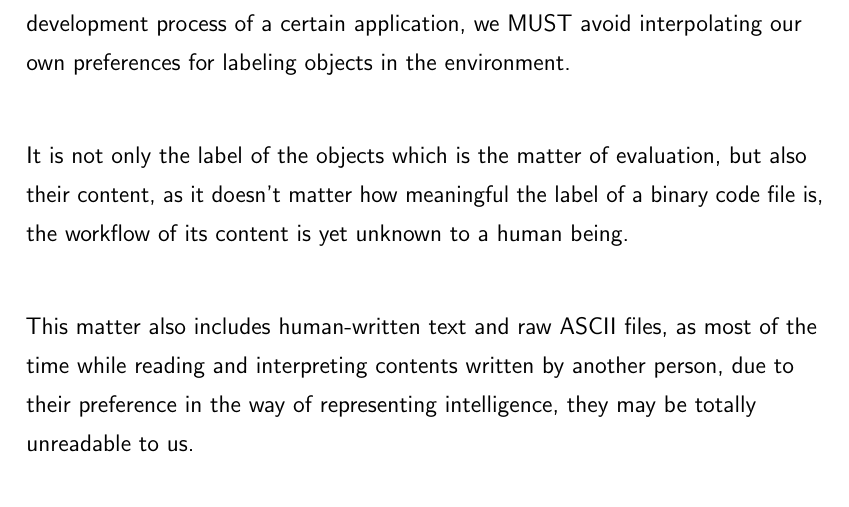
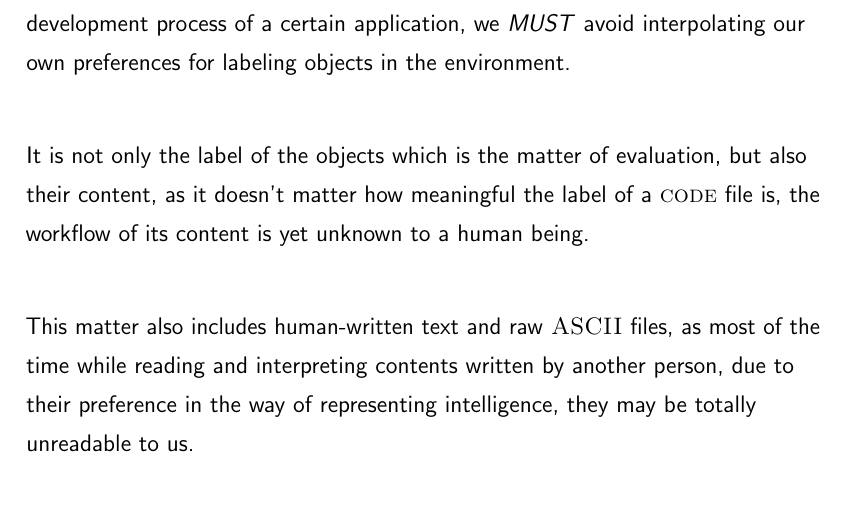
Before and after one commit to NexusWide/StyleGuide, a LaTeX document (rule_sets/main.tex): part of page 28 of 33, cut so that both start at the same text. Compiled offline with pdfLaTeX.

Commit message:
fix(docs): add design format to introduction text
...

organize_information_style: 17

```diff
--- a/rule_sets/main.tex
+++ b/rule_sets/main.tex
@@ -504,14 +504,14 @@
 
     We have annotated multifarious human preference related topics in the previous segments of the document,
     and have noted that to avoid disruption in the development process of a certain application,
-    we MUST avoid interpolating our own preferences for labeling objects in the environment. \newline
+    we \important{MUST} avoid interpolating our own preferences for labeling objects in the environment. \newline
 
     It is not only the label of the objects which is the matter of evaluation,
     but also their content,
-    as it doesn't matter how meaningful the label of a binary code file is,
+    as it doesn't matter how meaningful the label of a \name{code} file is,
     the workflow of its content is yet unknown to a human being. \newline
 
-    This matter also includes human-written text and raw ASCII files,
+    This matter also includes human-written text and raw \name{ASCII} files,
     as most of the time while reading and interpreting contents written by another person,
     due to their preference in the way of representing intelligence,
     they may be totally unreadable to us. \newline
```
Also changed, not shown: rule_sets/main.pdf.
